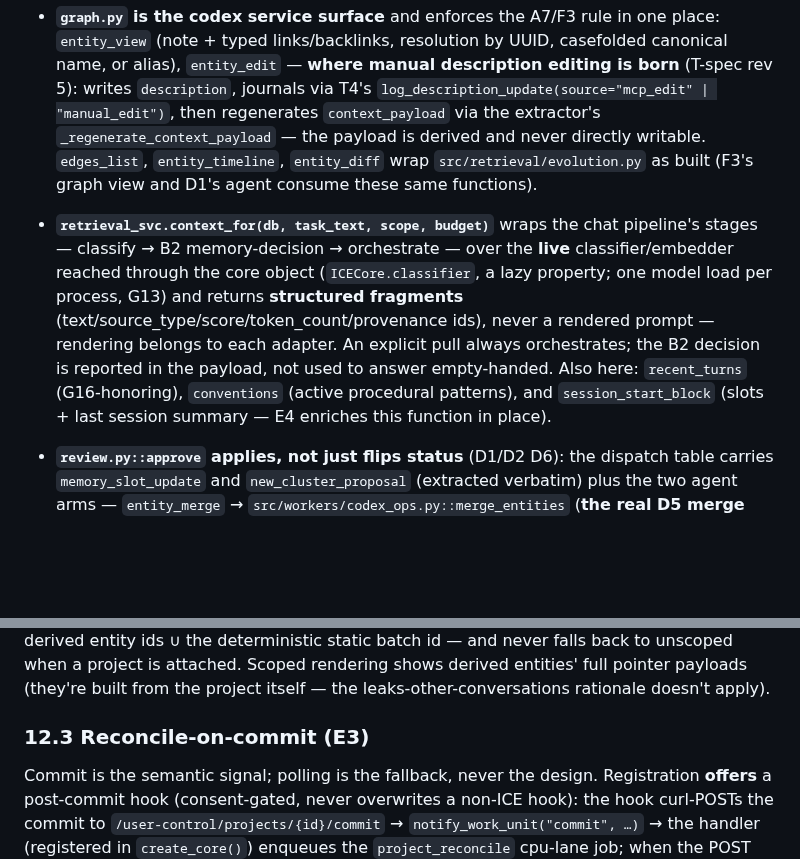
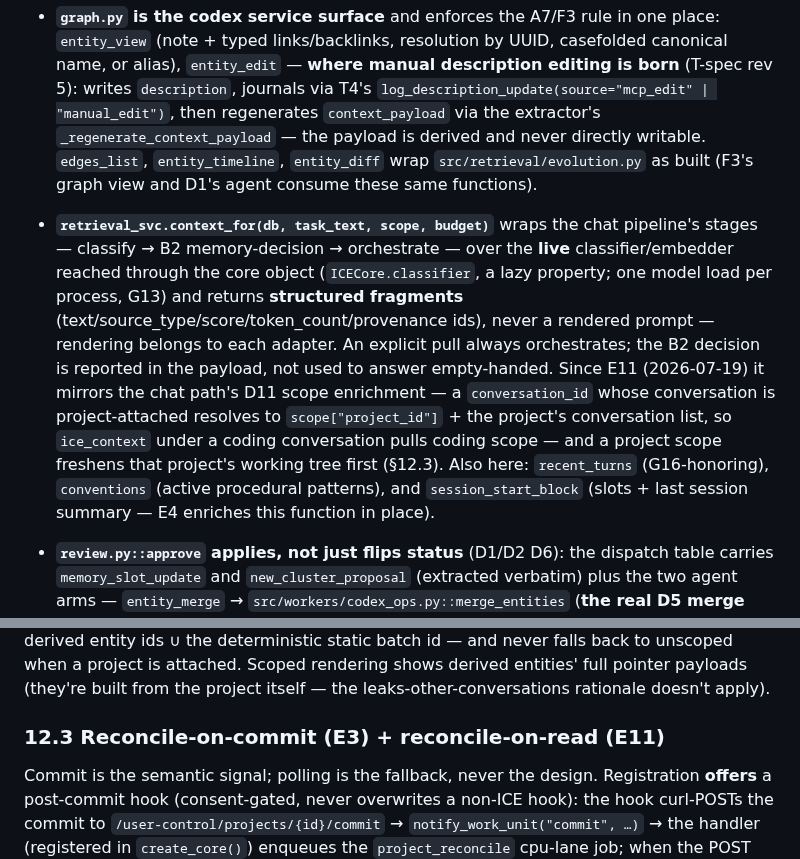
Before and after one commit to Deepnar/ice, a Markdown page: docs/ICE_Architecture.md, 2 parts joined by grey strips. Drawn GitHub-style; blank space fills up the shorter version.

Commit message:
docs: E11 checked off (63d47aa); architecture 12.3 reconcile-on-read, 11.1/11.2 signature updates

```diff
--- a/docs/ICE_Architecture.md
+++ b/docs/ICE_Architecture.md
@@ -907,7 +907,7 @@ Two members deserve detail:
 
 - **`graph.py` is the codex service surface** and enforces the A7/F3 rule in one place: `entity_view` (note + typed links/backlinks, resolution by UUID, casefolded canonical name, or alias), `entity_edit` — **where manual description editing is born** (T-spec rev 5): writes `description`, journals via T4's `log_description_update(source="mcp_edit" | "manual_edit")`, then regenerates `context_payload` via the extractor's `_regenerate_context_payload` — the payload is derived and never directly writable. `edges_list`, `entity_timeline`, `entity_diff` wrap `src/retrieval/evolution.py` as built (F3's graph view and D1's agent consume these same functions).
 
-- **`retrieval_svc.context_for(db, task_text, scope, budget)`** wraps the chat pipeline's stages — classify → B2 memory-decision → orchestrate — over the **live** classifier/embedder reached through the core object (`ICECore.classifier`, a lazy property; one model load per process, G13) and returns **structured fragments** (text/source\_type/score/token\_count/provenance ids), never a rendered prompt — rendering belongs to each adapter. An explicit pull always orchestrates; the B2 decision is reported in the payload, not used to answer empty-handed. Also here: `recent_turns` (G16-honoring), `conventions` (active procedural patterns), and `session_start_block` (slots + last session summary — E4 enriches this function in place).
+- **`retrieval_svc.context_for(db, task_text, scope, budget)`** wraps the chat pipeline's stages — classify → B2 memory-decision → orchestrate — over the **live** classifier/embedder reached through the core object (`ICECore.classifier`, a lazy property; one model load per process, G13) and returns **structured fragments** (text/source\_type/score/token\_count/provenance ids), never a rendered prompt — rendering belongs to each adapter. An explicit pull always orchestrates; the B2 decision is reported in the payload, not used to answer empty-handed. Since E11 (2026-07-19) it mirrors the chat path's D11 scope enrichment — a `conversation_id` whose conversation is project-attached resolves to `scope["project_id"]` + the project's conversation list, so `ice_context` under a coding conversation pulls coding scope — and a project scope freshens that project's working tree first (§12.3). Also here: `recent_turns` (G16-honoring), `conventions` (active procedural patterns), and `session_start_block` (slots + last session summary — E4 enriches this function in place).
 
 - **`review.py::approve` applies, not just flips status** (D1/D2 D6): the dispatch table carries `memory_slot_update` and `new_cluster_proposal` (extracted verbatim) plus the two agent arms — `entity_merge` → `src/workers/codex_ops.py::merge_entities` (**the real D5 merge since D1, 2026-07-17** — approving a maintenance-agent proposal performs the full merge, §8.9) and `codex_reconciliation` → apply the supersession the in-line reconciler refused to guess at (`_expire_edge`, journaled, reason `supersession`). `reject()` exists for `ice_control` and the agent's "rejected pairs never re-proposed" query; the queue stays **agent-proposals-only** — chat/MCP writes apply immediately (D8). Besides pending/approved/rejected, items the agent settles itself carry `status="resolved"` with the decision recorded in `item_content`.
 
@@ -940,6 +940,6 @@ Tables: `projects` (name, slug, multi-root `roots TEXT[]`, `settings` JSONB —
 
 **Visibility (the D3 rules, wired through the orchestrator):** `retrieve()`/`_wide_net_fallback` set `self._scope_project_id` from `scope["project_id"]` (the `_active_timescope` pattern); `_entity_source_filters()` (SQL, applied in exact/similarity/payload matching and enumeration) + `_entity_visible()` (python, applied at traversal expansion) admit conversation entities always and derived entities only for the attached project; `_codex_scope_sets` grants project-scoped queries the **code-graph allowance** — the project's derived entity ids ∪ the deterministic static batch id — and never falls back to unscoped when a project is attached. Scoped rendering shows derived entities' full pointer payloads (they're built from the project itself — the leaks-other-conversations rationale doesn't apply).
 
-### **12.3 Reconcile-on-commit (E3)**
+### **12.3 Reconcile-on-commit (E3) + reconcile-on-read (E11)**
 
 Commit is the semantic signal; polling is the fallback, never the design. Registration **offers** a post-commit hook (consent-gated, never overwrites a non-ICE hook): the hook curl-POSTs the commit to `/user-control/projects/{id}/commit` → `notify_work_unit("commit", …)` → the handler (registered in `create_core()`) enqueues the `project_reconcile` cpu-lane job; when the POST fails (app down) the hook writes `$GIT_DIR/ice_pending_commit`, which the `project_poll` job (600 s) consumes along with plain HEAD drift — declining the hook costs at most that poll lag. `reconciler.reconcile_project` per commit-range since `project_state.last_reconciled_commit`: (1) `git diff --name-only` → incremental E1b re-parse of changed `.py` files (unknown base — force-push/history rewrite — ⇒ full re-parse; branch switches are covered by the commit diff); (2) hash-gated E9 re-derive; (3) commit + file linking to the active task (status `active`, else most recent `pending`); (4) cue-gated decision extraction over the range's commit messages — enqueued to the **gpu-lane** `decision_extract` job (the reconcile job itself never calls the LLM); (5) state advance (head, branch, updated\_at). Unreachable roots flag `settings.unreachable` — tools report it rather than serving a stale graph as current. Stale-work detection is deliberately NOT here: the maintenance agent's `stale_work` detector (§8.9) re-derives it from the tasks table on the agent's cadence.
```
Also changed, not shown: other parts of docs/ICE_Architecture.md (+3 -1 lines), docs/ROADMAP.md (+3 -3 lines).
